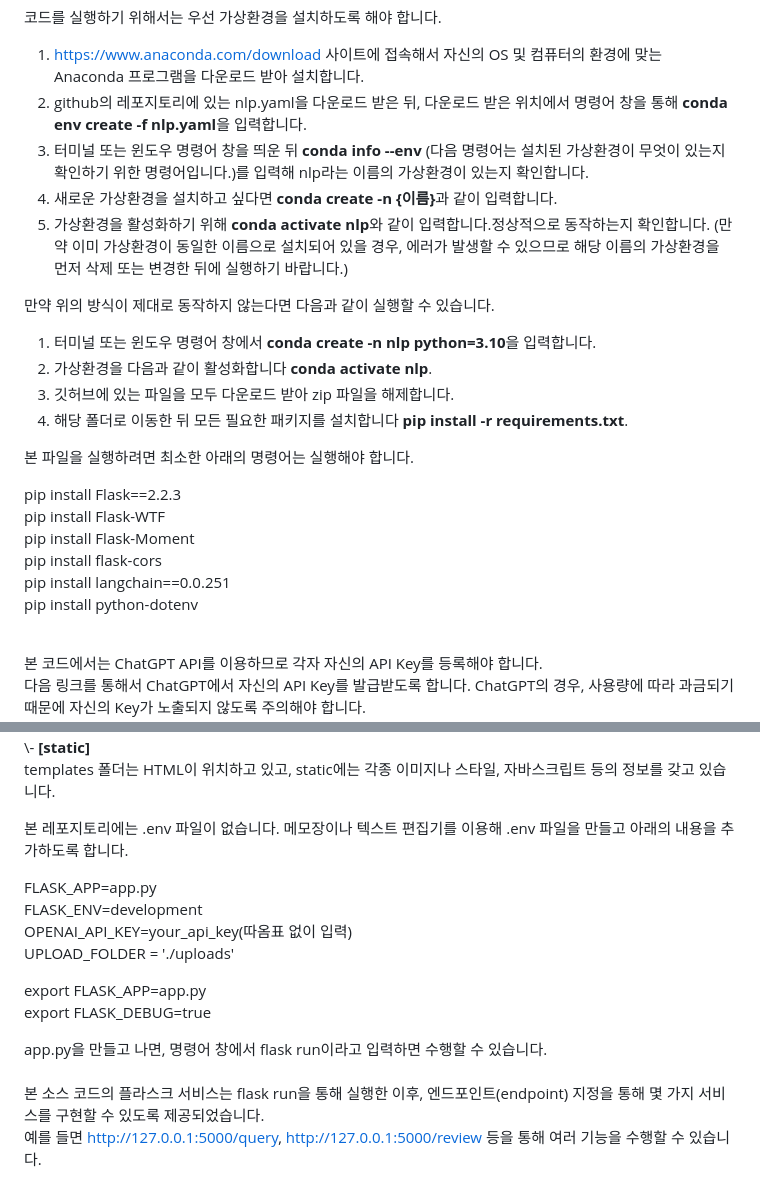
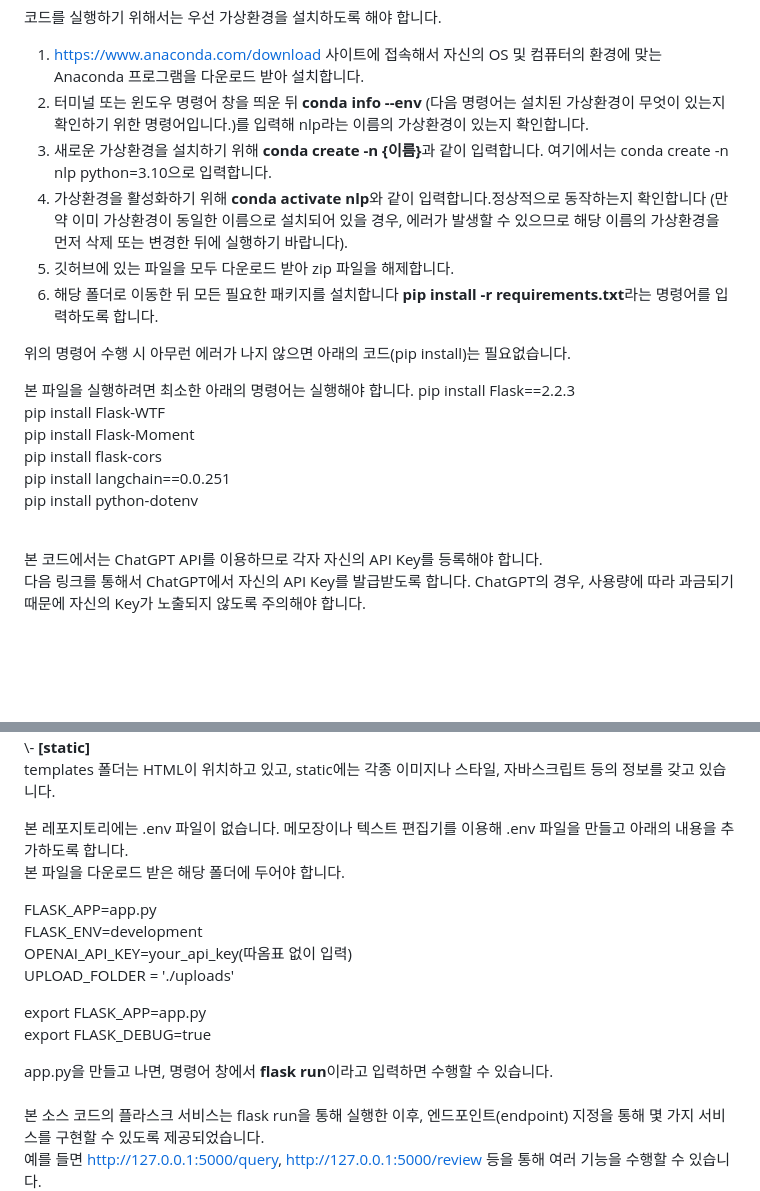
Before and after one commit to inevertoldu/chatgpt, a Markdown page: README.md, 2 parts joined by grey strips. Rendered like a GitHub page; blank space fills up the shorter version.

```diff
--- a/README.md
+++ b/README.md
@@ -15,28 +15,21 @@ wos_gifted_db: 실습용 Vector DB로, Web of Science에서 검색해 추출한
 코드를 실행하기 위해서는 우선 가상환경을 설치하도록 해야 합니다.
 
 1) https://www.anaconda.com/download 사이트에 접속해서 자신의 OS 및 컴퓨터의 환경에 맞는 Anaconda 프로그램을 다운로드 받아 설치합니다.
-2) github의 레포지토리에 있는 nlp.yaml을 다운로드 받은 뒤, 다운로드 받은 위치에서 명령어 창을 통해 <b>conda env create -f nlp.yaml</b>을 입력합니다.
-3) 터미널 또는 윈도우 명령어 창을 띄운 뒤 <b>conda info --env</b> (다음 명령어는 설치된 가상환경이 무엇이 있는지 확인하기 위한 명령어입니다.)를 입력해 nlp라는 이름의 가상환경이 있는지 확인합니다.
-4) 새로운 가상환경을 설치하고 싶다면 <b>conda create -n {이름}</b>과 같이 입력합니다.
-5) 가상환경을 활성화하기 위해 <b>conda activate nlp</b>와 같이 입력합니다.정상적으로 동작하는지 확인합니다.
-(만약 이미 가상환경이 동일한 이름으로 설치되어 있을 경우, 에러가 발생할 수 있으므로 해당 이름의 가상환경을 먼저 삭제 또는 변경한 뒤에 실행하기 바랍니다.)
+2) 터미널 또는 윈도우 명령어 창을 띄운 뒤 <b>conda info --env</b> (다음 명령어는 설치된 가상환경이 무엇이 있는지 확인하기 위한 명령어입니다.)를 입력해 nlp라는 이름의 가상환경이 있는지 확인합니다.
+3) 새로운 가상환경을 설치하기 위해 <b>conda create -n {이름}</b>과 같이 입력합니다. 여기에서는 conda create -n nlp python=3.10으로 입력합니다.
+4) 가상환경을 활성화하기 위해 <b>conda activate nlp</b>와 같이 입력합니다.정상적으로 동작하는지 확인합니다 (만약 이미 가상환경이 동일한 이름으로 설치되어 있을 경우, 에러가 발생할 수 있으므로 해당 이름의 가상환경을 먼저 삭제 또는 변경한 뒤에 실행하기 바랍니다).
+5) 깃허브에 있는 파일을 모두 다운로드 받아 zip 파일을 해제합니다.
+6) 해당 폴더로 이동한 뒤 모든 필요한 패키지를 설치합니다 <b>pip install -r requirements.txt</b>라는 명령어를 입력하도록 합니다.
 
-만약 위의 방식이 제대로 동작하지 않는다면 다음과 같이 실행할 수 있습니다.
-
-1) 터미널 또는 윈도우 명령어 창에서 <b>conda create -n nlp python=3.10</b>을 입력합니다.
-2) 가상환경을 다음과 같이 활성화합니다 <b>conda activate nlp</b>.
-3) 깃허브에 있는 파일을 모두 다운로드 받아 zip 파일을 해제합니다.
-4) 해당 폴더로 이동한 뒤 모든 필요한 패키지를 설치합니다 <b>pip install -r requirements.txt</b>.
+위의 명령어 수행 시 아무런 에러가 나지 않으면 아래의 코드(pip install)는 필요없습니다.
 
 본 파일을 실행하려면 최소한 아래의 명령어는 실행해야 합니다.
-
 pip install Flask==2.2.3<br>
 pip install Flask-WTF<br>
 pip install Flask-Moment<br>
 pip install flask-cors<br>
 pip install langchain==0.0.251<br>
 pip install python-dotenv<br><br>
-
 
 본 코드에서는 ChatGPT API를 이용하므로 각자 자신의 API Key를 등록해야 합니다.<br>
 다음 링크를 통해서 ChatGPT에서 자신의 API Key를 발급받도록 합니다. ChatGPT의 경우, 사용량에 따라 과금되기 때문에 자신의 Key가 노출되지 않도록 주의해야 합니다.<br>
@@ -86,7 +79,8 @@ https://blog.naver.com/hn03055/222798594287<br>
 \- <b>[static]</b><br>
 <p>templates 폴더는 HTML이 위치하고 있고, static에는 각종 이미지나 스타일, 자바스크립트 등의 정보를 갖고 있습니다.</p>
 
-본 레포지토리에는 .env 파일이 없습니다. 메모장이나 텍스트 편집기를 이용해 .env 파일을 만들고 아래의 내용을 추가하도록 합니다.
+본 레포지토리에는 .env 파일이 없습니다. 메모장이나 텍스트 편집기를 이용해 .env 파일을 만들고 아래의 내용을 추가하도록 합니다.<br>
+본 파일을 다운로드 받은 해당 폴더에 두어야 합니다.
 
 FLASK_APP=app.py<br>
 FLASK_ENV=development<br>
@@ -96,7 +90,7 @@ UPLOAD_FOLDER = './uploads'
 export FLASK_APP=app.py<br>
 export FLASK_DEBUG=true
 <p></p>
-app.py을 만들고 나면, 명령어 창에서 flask run이라고 입력하면 수행할 수 있습니다.<br><br>
+app.py을 만들고 나면, 명령어 창에서 <b>flask run</b>이라고 입력하면 수행할 수 있습니다.<br><br>
 
 본 소스 코드의 플라스크 서비스는 flask run을 통해 실행한 이후, 엔드포인트(endpoint) 지정을 통해 몇 가지 서비스를 구현할 수 있도록 제공되었습니다.<br>
 예를 들면 http://127.0.0.1:5000/query, http://127.0.0.1:5000/review 등을 통해 여러 기능을 수행할 수 있습니다.<br>
```
